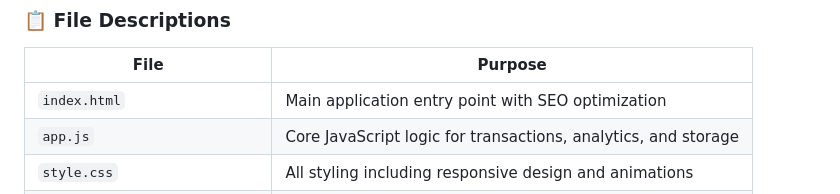
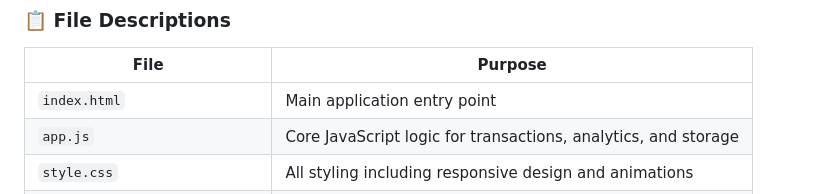
Before and after one commit to mananmadani/SpendTrail, a Markdown page: README.md, the part around the change. GitHub-like rendering.

```diff
--- a/README.md
+++ b/README.md
@@ -168,7 +168,7 @@ SpendTrail/
 
 | File | Purpose |
 |------|---------|
-| `index.html` | Main application entry point with SEO optimization |
+| `index.html` | Main application entry point |
 | `app.js` | Core JavaScript logic for transactions, analytics, and storage |
 | `style.css` | All styling including responsive design and animations |
 | `manifest.json` | PWA configuration for app installation |
```
